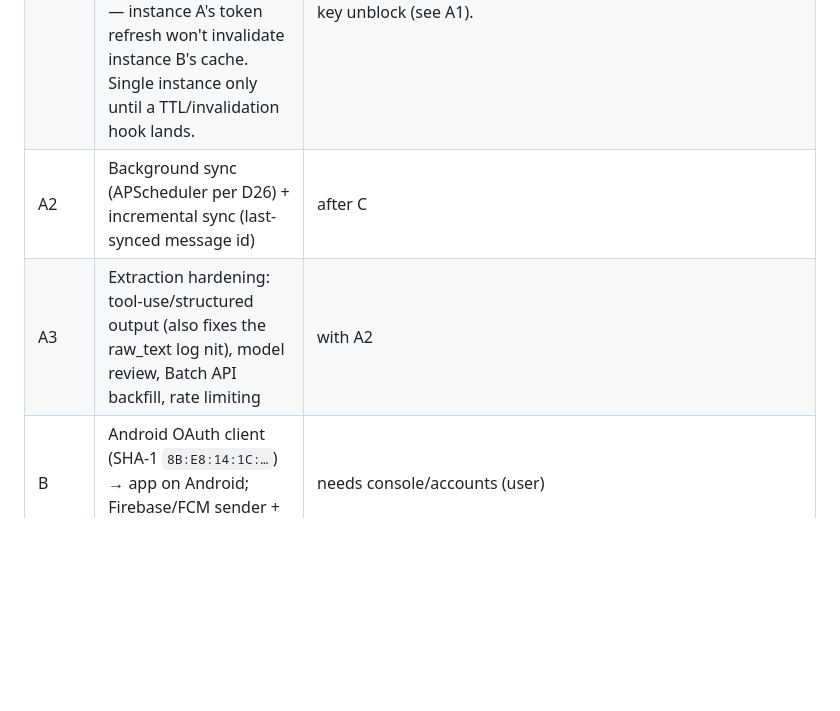
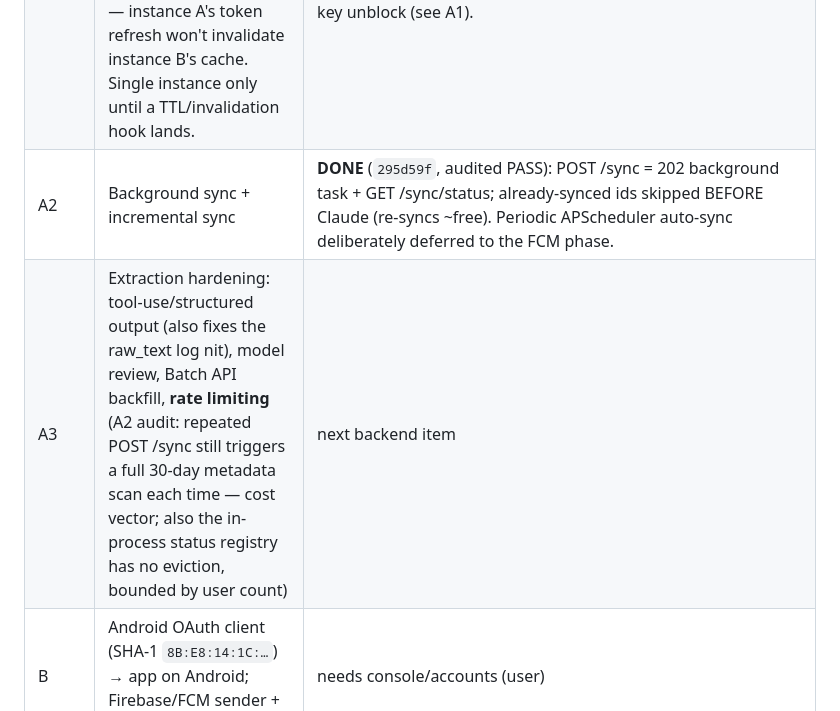
Before and after one commit to BetterSaas-engg/mamaflow, a Markdown page: HANDOFF.md, the part around the change. Drawn GitHub-style; blank space fills up the shorter version.

Commit message:
docs: HANDOFF — A2 done + audited PASS; rate-limit + registry-eviction tracked into A3
Co-Authored-By: Claude Fable 5 <noreply@anthropic.com>

```diff
--- a/HANDOFF.md
+++ b/HANDOFF.md
@@ -81,8 +81,8 @@
 |-------|------|---------------|
 | A1 | Persistent Gmail tokens — **Secret Manager** (D4 forbids DB storage, even encrypted); in-memory stays the dev default | **Code DONE** (`cbbbe71`+`01a89ce`, audited PASS). **User-side BLOCKED**: the `optimacore.io` org enforces `iam.disableServiceAccountKeyCreation` (Secure-by-Default), so the service-account JSON key can't be created yet. **Plan:** deploy Railway with `TOKEN_STORE_BACKEND=memory` now (re-sign-in after each restart — acceptable in Testing); later an org admin (Sabiran/Akhil with `roles/orgpolicy.policyAdmin`, granted at the ORG level) creates a **project-scoped override** (Mamaflow project → IAM & Admin → Organization Policies → "Disable service account key creation" → Override parent → Enforcement Off), then creates the key (svc acct `mamaflow-backend`, role Secret Manager Admin) and flips the Railway vars (`TOKEN_STORE_BACKEND=secret-manager`, `GCP_PROJECT_ID`, `GOOGLE_APPLICATION_CREDENTIALS_JSON`). No code change needed. Keyless alternative if this drags: host backend in GCP (Cloud Run attaches the svc acct without any key). |
 | C | Deploy backend to Railway (Dockerfile, https, prod SECRET_KEY; kills dev ATS/cleartext exceptions). ⚠️ Audit flag: the token store's in-process cache is NOT multi-instance coherent — instance A's token refresh won't invalidate instance B's cache. Single instance only until a TTL/invalidation hook lands. | **DONE 2026-07-03** — live at https://mamaflow-production.up.railway.app (health/routes/auth verified; **full-cloud E2E from iPhone confirmed**: sign-in → sync → items, no local backend). `TOKEN_STORE_BACKEND=memory` until the org-policy key unblock (see A1). |
-| A2 | Background sync (APScheduler per D26) + incremental sync (last-synced message id) | after C |
-| A3 | Extraction hardening: tool-use/structured output (also fixes the raw_text log nit), model review, Batch API backfill, rate limiting | with A2 |
+| A2 | Background sync + incremental sync | **DONE** (`295d59f`, audited PASS): POST /sync = 202 background task + GET /sync/status; already-synced ids skipped BEFORE Claude (re-syncs ~free). Periodic APScheduler auto-sync deliberately deferred to the FCM phase. |
+| A3 | Extraction hardening: tool-use/structured output (also fixes the raw_text log nit), model review, Batch API backfill, **rate limiting** (A2 audit: repeated POST /sync still triggers a full 30-day metadata scan each time — cost vector; also the in-process status registry has no eviction, bounded by user count) | next backend item |
 | B | Android OAuth client (SHA-1 `8B:E8:14:1C:…`) → app on Android; Firebase/FCM sender + APNs (D22/D26/D27) | needs console/accounts (user) |
 | **E0** | **Google OAuth verification** — restricted `gmail.readonly` scope: Limited-Use compliance + annual CASA assessment. Long lead time; start once deployed. Prereq for leaving Testing mode AND for ads | after C |
 | E | Ad layer (D19/D21: in-house/static + AdMob npa=1, firewalled) + Stripe ad-free tier | ONLY after E0 ("ships and verifies") |
```
